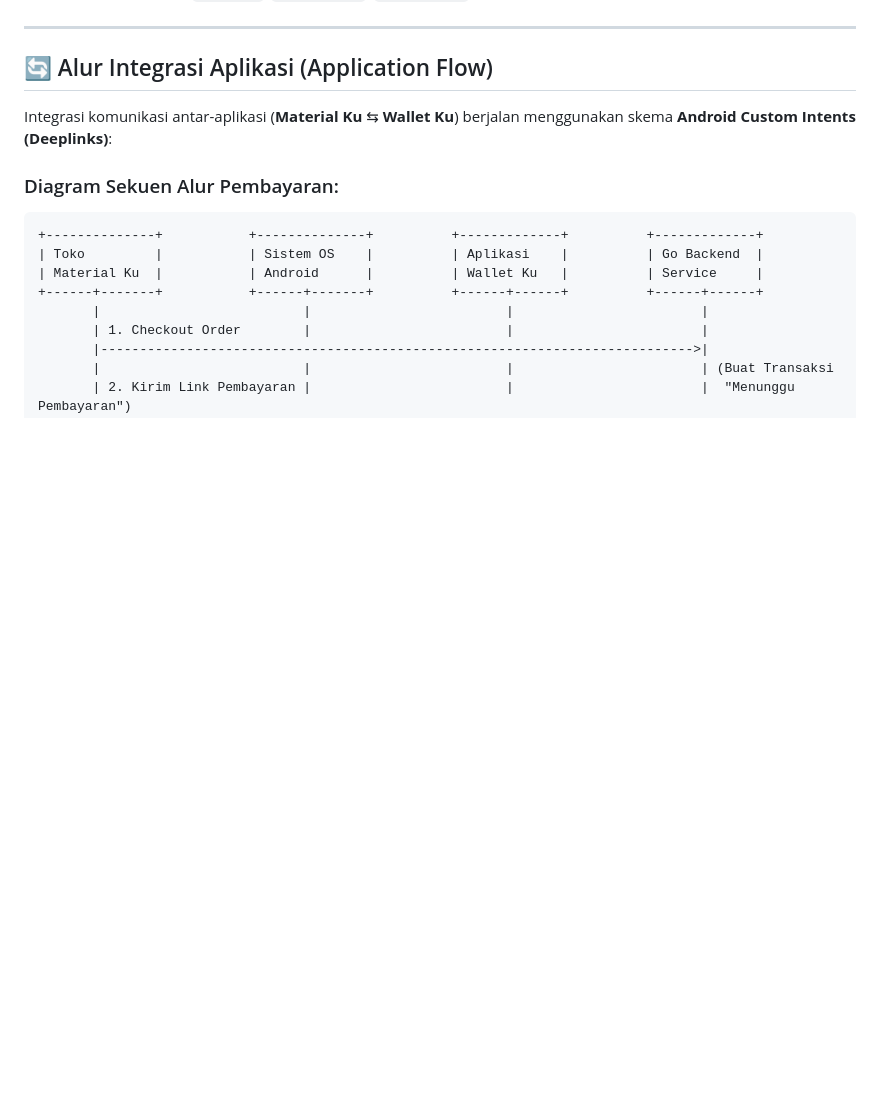
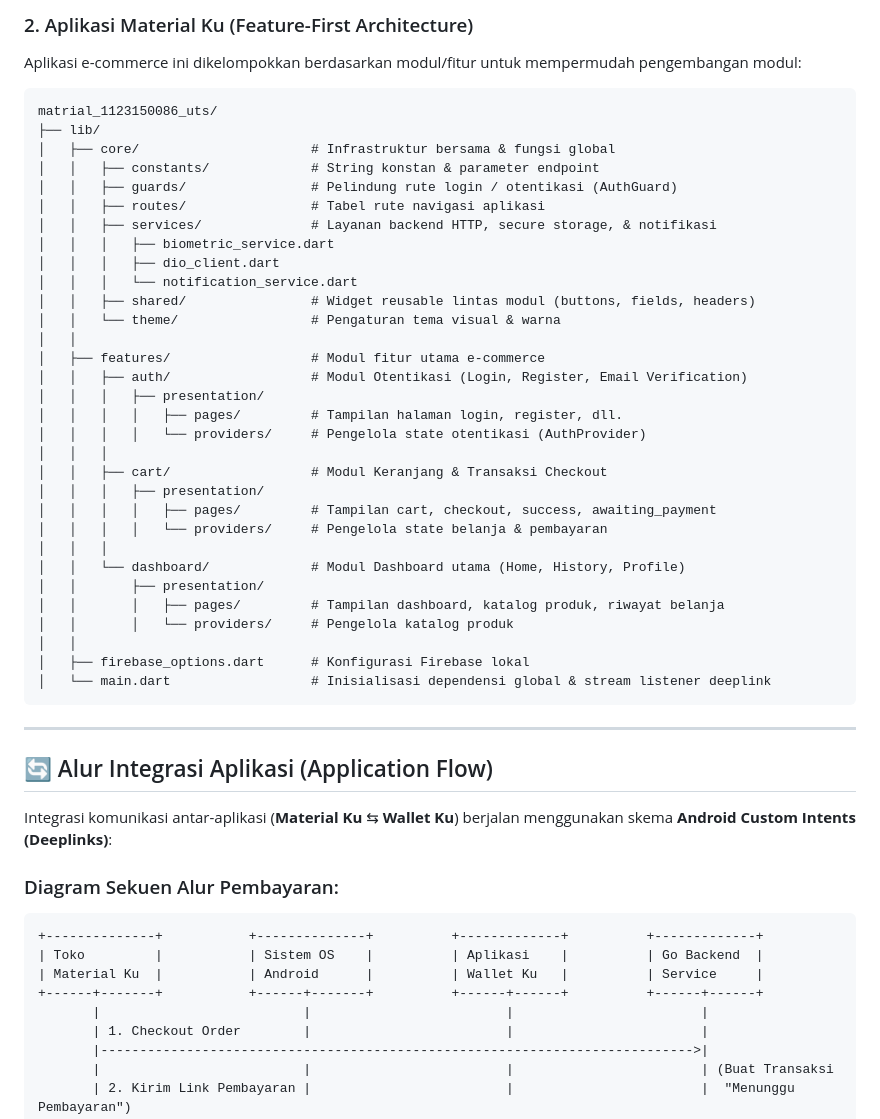
Before and after one commit to Felannn/wallet-ku, a Markdown page: README.md, the part around one of its changes. GitHub-like rendering; blank space fills up the shorter version.

Commit message:
docs: menambahkan peta struktur folder aplikasi wallet_ku dan matrial_1123150086_uts

````diff
--- a/README.md
+++ b/README.md
@@ -61,3 +99,38 @@ Layer visual yang berinteraksi langsung dengan pengguna:
+### 2. Aplikasi Material Ku (Feature-First Architecture)
+Aplikasi e-commerce ini dikelompokkan berdasarkan modul/fitur untuk mempermudah pengembangan modul:
+```text
+matrial_1123150086_uts/
+├── lib/
+│   ├── core/                      # Infrastruktur bersama & fungsi global
+│   │   ├── constants/             # String konstan & parameter endpoint
+│   │   ├── guards/                # Pelindung rute login / otentikasi (AuthGuard)
+│   │   ├── routes/                # Tabel rute navigasi aplikasi
+│   │   ├── services/              # Layanan backend HTTP, secure storage, & notifikasi
+│   │   │   ├── biometric_service.dart
+│   │   │   ├── dio_client.dart
+│   │   │   └── notification_service.dart
+│   │   ├── shared/                # Widget reusable lintas modul (buttons, fields, headers)
+│   │   └── theme/                 # Pengaturan tema visual & warna
+│   │
+│   ├── features/                  # Modul fitur utama e-commerce
+│   │   ├── auth/                  # Modul Otentikasi (Login, Register, Email Verification)
+│   │   │   ├── presentation/
+│   │   │   │   ├── pages/         # Tampilan halaman login, register, dll.
+│   │   │   │   └── providers/     # Pengelola state otentikasi (AuthProvider)
+│   │   │
+│   │   ├── cart/                  # Modul Keranjang & Transaksi Checkout
+│   │   │   ├── presentation/
+│   │   │   │   ├── pages/         # Tampilan cart, checkout, success, awaiting_payment
+│   │   │   │   └── providers/     # Pengelola state belanja & pembayaran
+│   │   │
+│   │   └── dashboard/             # Modul Dashboard utama (Home, History, Profile)
+│   │       ├── presentation/
+│   │       │   ├── pages/         # Tampilan dashboard, katalog produk, riwayat belanja
+│   │       │   └── providers/     # Pengelola katalog produk
+│   │
+│   ├── firebase_options.dart      # Konfigurasi Firebase lokal
+│   └── main.dart                  # Inisialisasi dependensi global & stream listener deeplink
+```
 
 ---
 
````
Also changed, not shown: other parts of README.md (+38 -0 lines).
